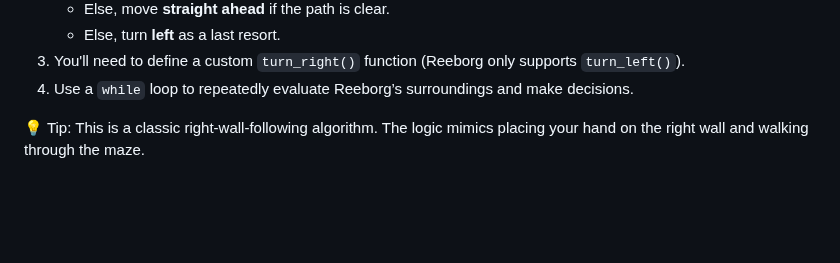
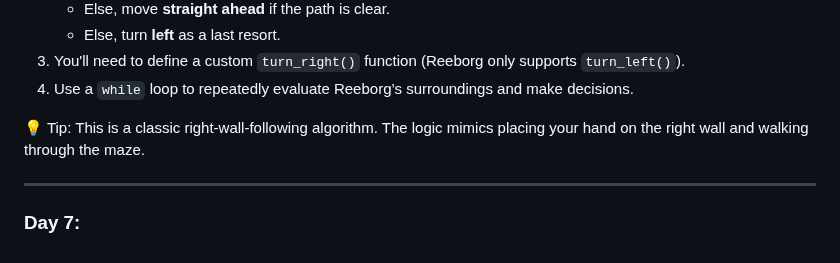
Before and after one commit to dilshadparambil/Python_100.days.of.code, a Markdown page: README.md, the part around one of its changes. Drawn GitHub-style; blank space fills up the shorter version.

```diff
--- a/README.md
+++ b/README.md
@@ -205,3 +206,7 @@ Your task is to write a program that helps Reeborg find the exit by following th
 4. Use a `while` loop to repeatedly evaluate Reeborg’s surroundings and make decisions.
 
 💡 Tip: This is a classic right-wall-following algorithm. The logic mimics placing your hand on the right wall and walking through the maze.
+
+---
+
+### Day 7:
```
Also changed, not shown: other parts of README.md (+4 -3 lines).
